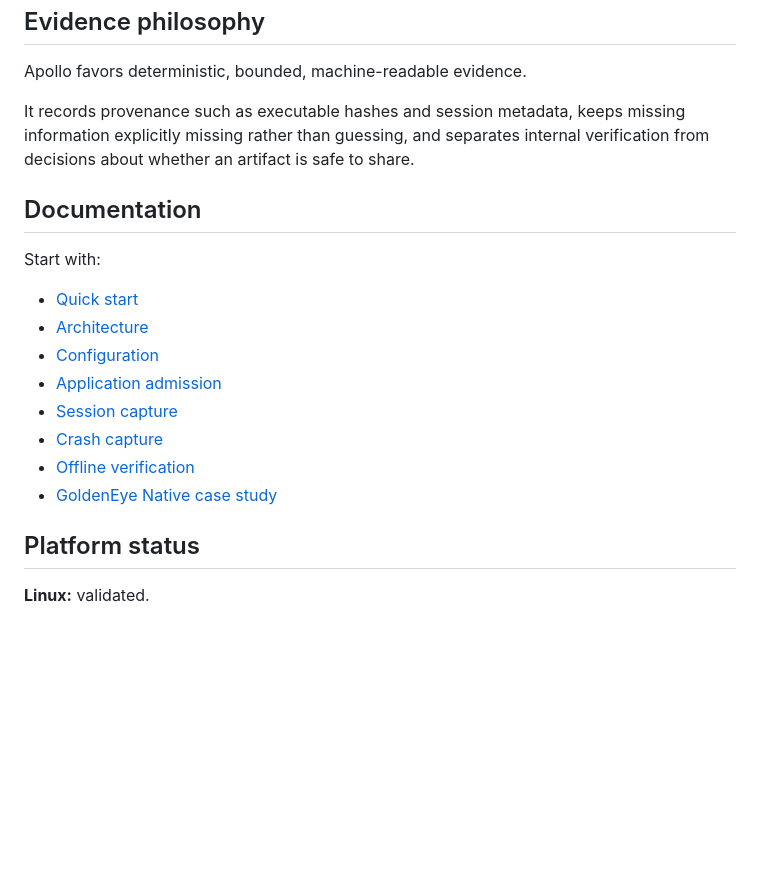
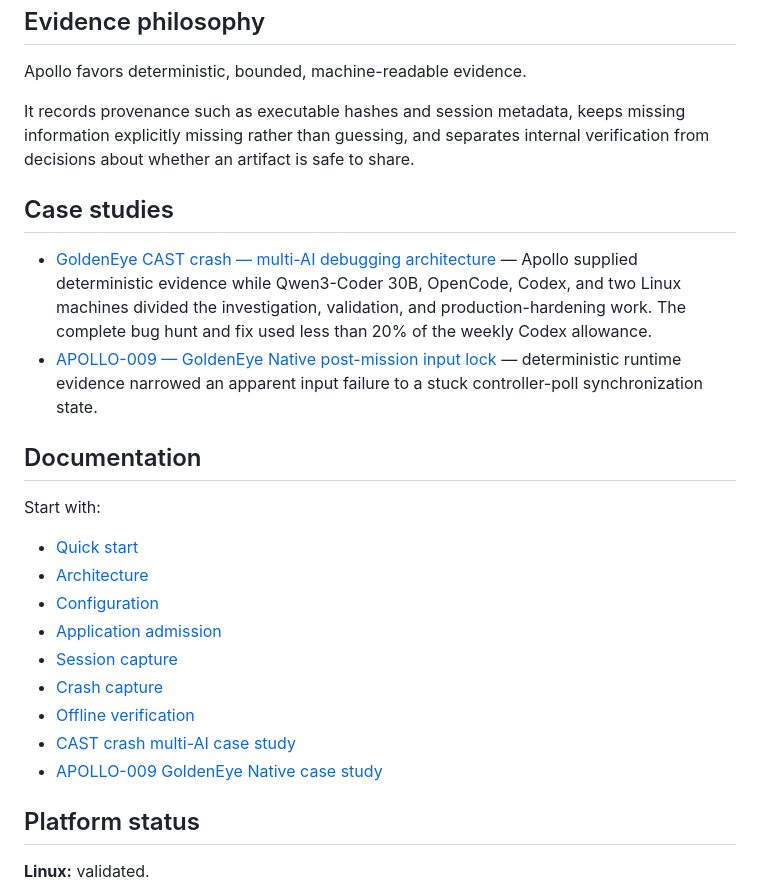
Before and after one commit to GoldenMark64/apollo-command-module, a Markdown page: README.md, the part around the change. Rendered like a GitHub page; blank space fills up the shorter version.

Commit message:
docs: feature CAST multi-AI case study

```diff
--- a/README.md
+++ b/README.md
@@ -61,6 +61,11 @@ Apollo favors deterministic, bounded, machine-readable evidence.
 
 It records provenance such as executable hashes and session metadata, keeps missing information explicitly missing rather than guessing, and separates internal verification from decisions about whether an artifact is safe to share.
 
+## Case studies
+
+- [GoldenEye CAST crash — multi-AI debugging architecture](docs/case-study-cast-crash-multi-ai.md) — Apollo supplied deterministic evidence while Qwen3-Coder 30B, OpenCode, Codex, and two Linux machines divided the investigation, validation, and production-hardening work. The complete bug hunt and fix used less than 20% of the weekly Codex allowance.
+- [APOLLO-009 — GoldenEye Native post-mission input lock](docs/case-study-apollo-009.md) — deterministic runtime evidence narrowed an apparent input failure to a stuck controller-poll synchronization state.
+
 ## Documentation
 
 Start with:
@@ -72,7 +77,8 @@ Start with:
 - [Session capture](docs/session-capture.md)
 - [Crash capture](docs/crash-capture.md)
 - [Offline verification](docs/bundle-verification.md)
-- [GoldenEye Native case study](docs/case-study-apollo-009.md)
+- [CAST crash multi-AI case study](docs/case-study-cast-crash-multi-ai.md)
+- [APOLLO-009 GoldenEye Native case study](docs/case-study-apollo-009.md)
 
 ## Platform status
 
```
